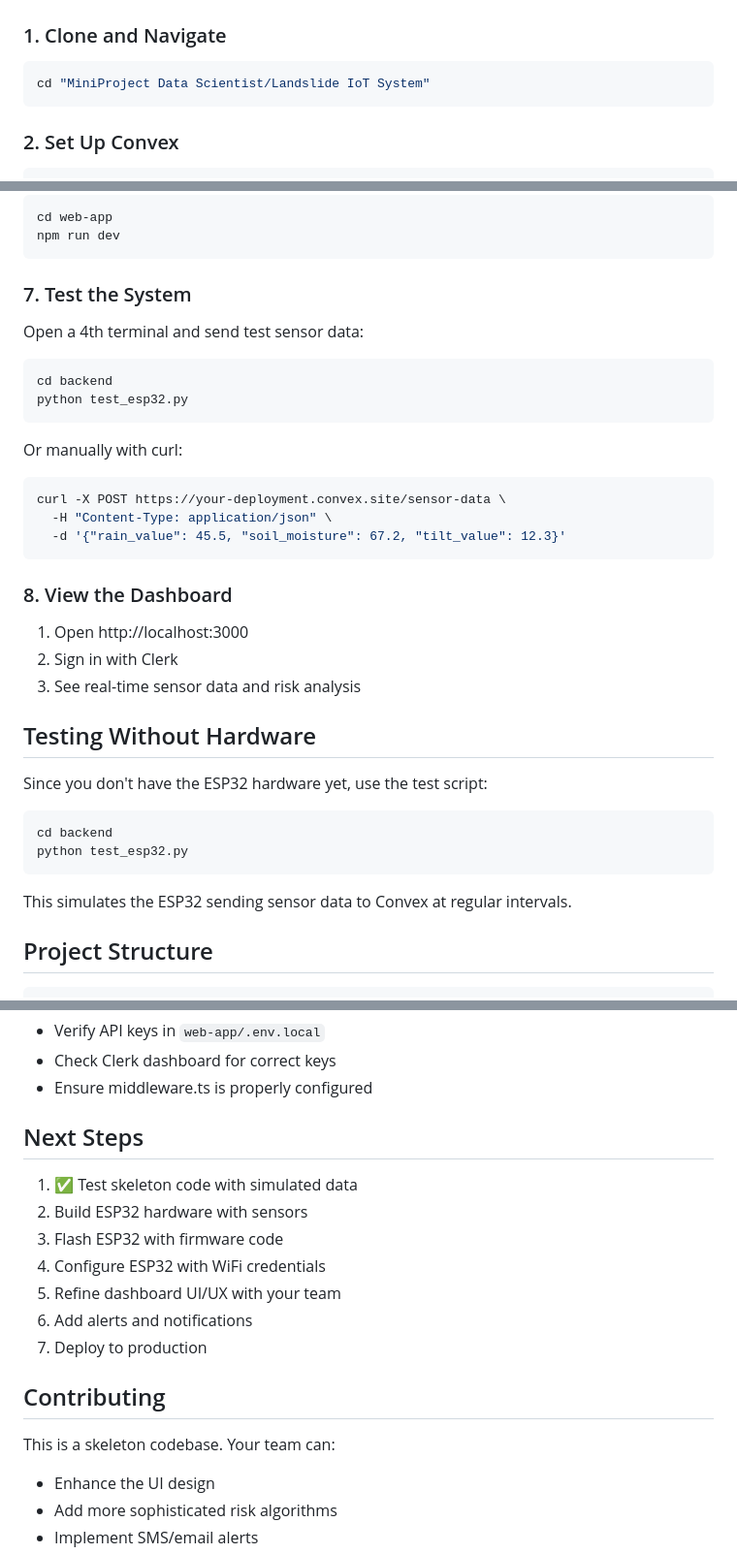
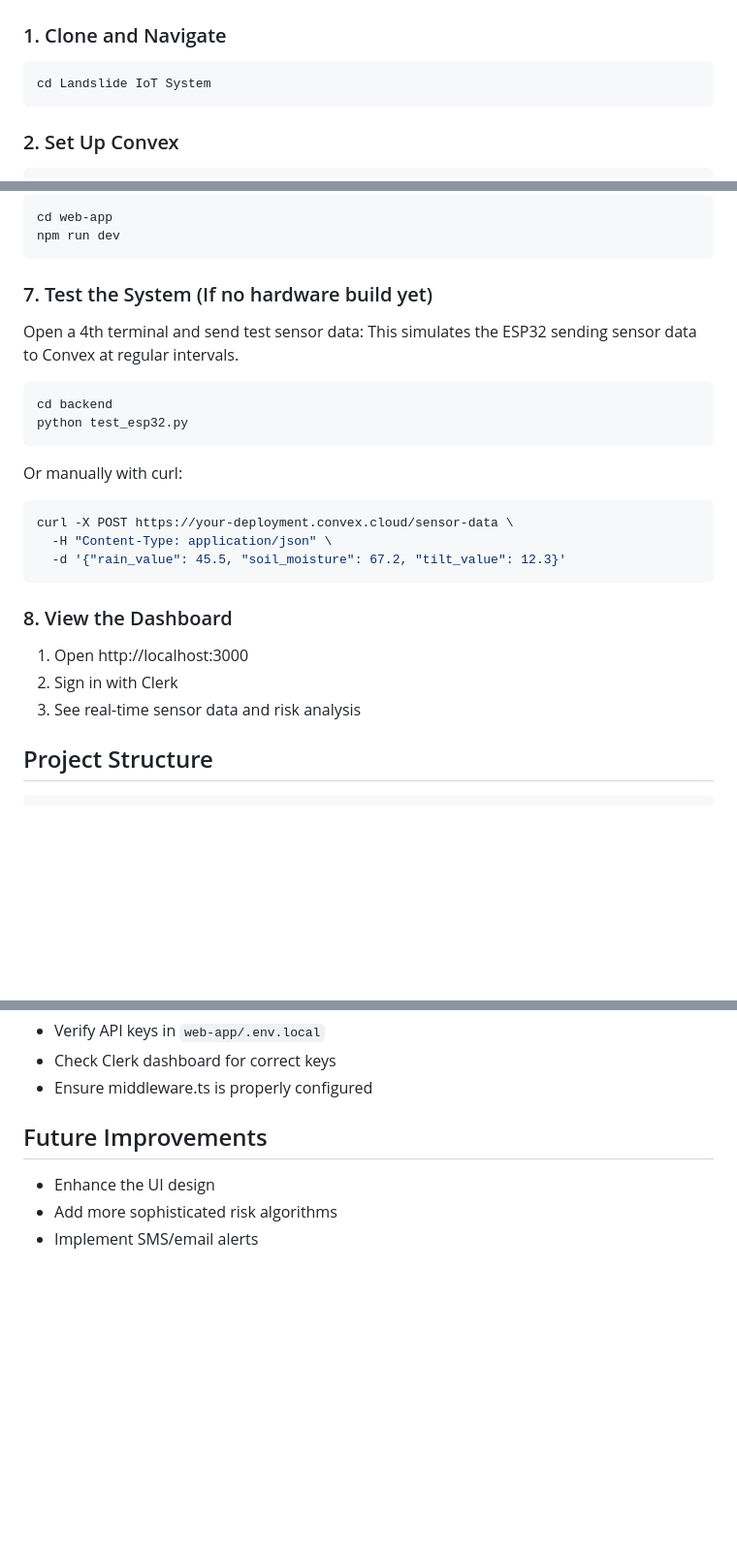
Before and after one commit to ccmlmn/Landslide-IoT-Monitoring-System-, a Markdown page: README.md, 3 parts joined by grey strips. Shown at 97% size. GitHub-like rendering; blank space fills up the shorter version.

````diff
--- a/README.md
+++ b/README.md
@@ -28,7 +28,7 @@ ESP32 (Sensors) → Convex (HTTP Endpoint) → Database
 ### 1. Clone and Navigate
 
 ```bash
-cd "MiniProject Data Scientist/Landslide IoT System"
+cd Landslide IoT System
 ```
 
 ### 2. Set Up Convex
@@ -125,9 +125,10 @@ cd web-app
 npm run dev
 ```
 
-### 7. Test the System
+### 7. Test the System (If no hardware build yet)
 
 Open a 4th terminal and send test sensor data:
+This simulates the ESP32 sending sensor data to Convex at regular intervals.
 
 ```bash
 cd backend
@@ -137,7 +138,7 @@ python test_esp32.py
 Or manually with curl:
 
 ```bash
-curl -X POST https://your-deployment.convex.site/sensor-data \
+curl -X POST https://your-deployment.convex.cloud/sensor-data \
   -H "Content-Type: application/json" \
   -d '{"rain_value": 45.5, "soil_moisture": 67.2, "tilt_value": 12.3}'
 ```
@@ -147,17 +148,6 @@ curl -X POST https://your-deployment.convex.site/sensor-data \
 1. Open http://localhost:3000
 2. Sign in with Clerk
 3. See real-time sensor data and risk analysis
-
-## Testing Without Hardware
-
-Since you don't have the ESP32 hardware yet, use the test script:
-
-```bash
-cd backend
-python test_esp32.py
-```
-
-This simulates the ESP32 sending sensor data to Convex at regular intervals.
 
 ## Project Structure
 
@@ -240,19 +230,7 @@ landslide-iot-system/
 - Check Clerk dashboard for correct keys
 - Ensure middleware.ts is properly configured
 
-## Next Steps
-
-1. ✅ Test skeleton code with simulated data
-2. Build ESP32 hardware with sensors
-3. Flash ESP32 with firmware code
-4. Configure ESP32 with WiFi credentials
-5. Refine dashboard UI/UX with your team
-6. Add alerts and notifications
-7. Deploy to production
-
-## Contributing
-
-This is a skeleton codebase. Your team can:
+## Future Improvements
 
 - Enhance the UI design
 - Add more sophisticated risk algorithms
````
